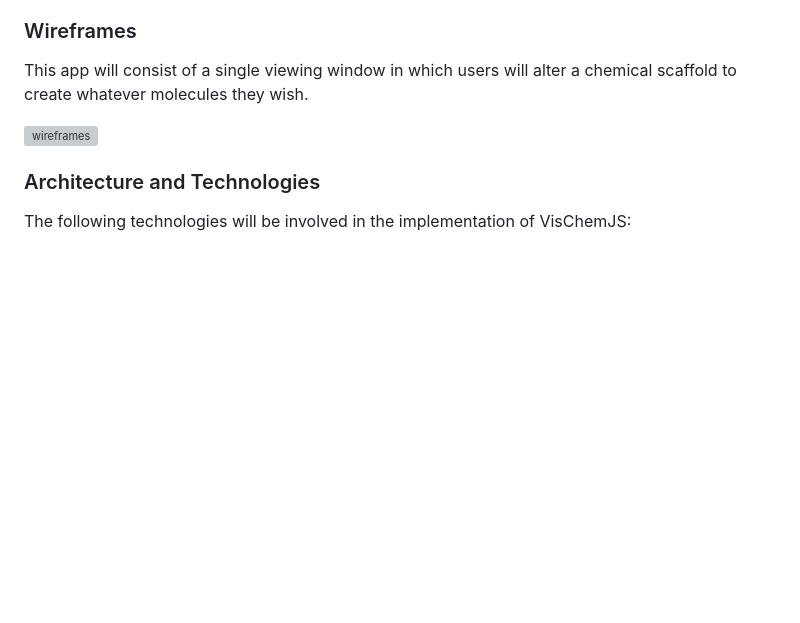
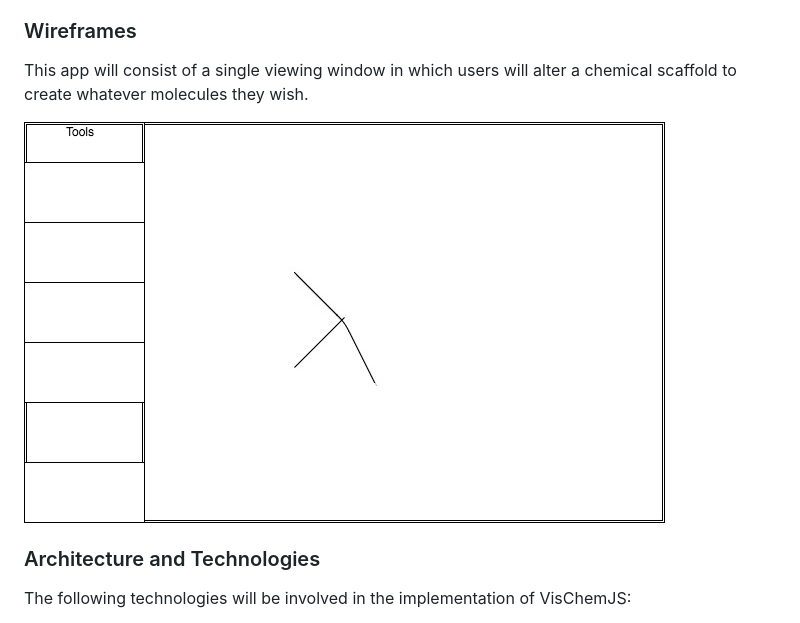
Before and after one commit to teakesdev/VisChemJS, a Markdown page: README.md, the part around the change. Rendered like a GitHub page; pictures changed too: VisChemJS.jpg (added); blank space fills up the shorter version; grey boxes are pictures that could not be loaded.

```diff
--- a/README.md
+++ b/README.md
@@ -22,7 +22,7 @@ Additionally, this app will contain the following:
 
 This app will consist of a single viewing window in which users will alter a chemical scaffold to create whatever molecules they wish.
 
-![wireframes](VisChemJS.jpeg)
+![wireframes](VisChemJS.jpg)
 
 ### Architecture and Technologies
 
```
Also changed, not shown: 1 other file.
